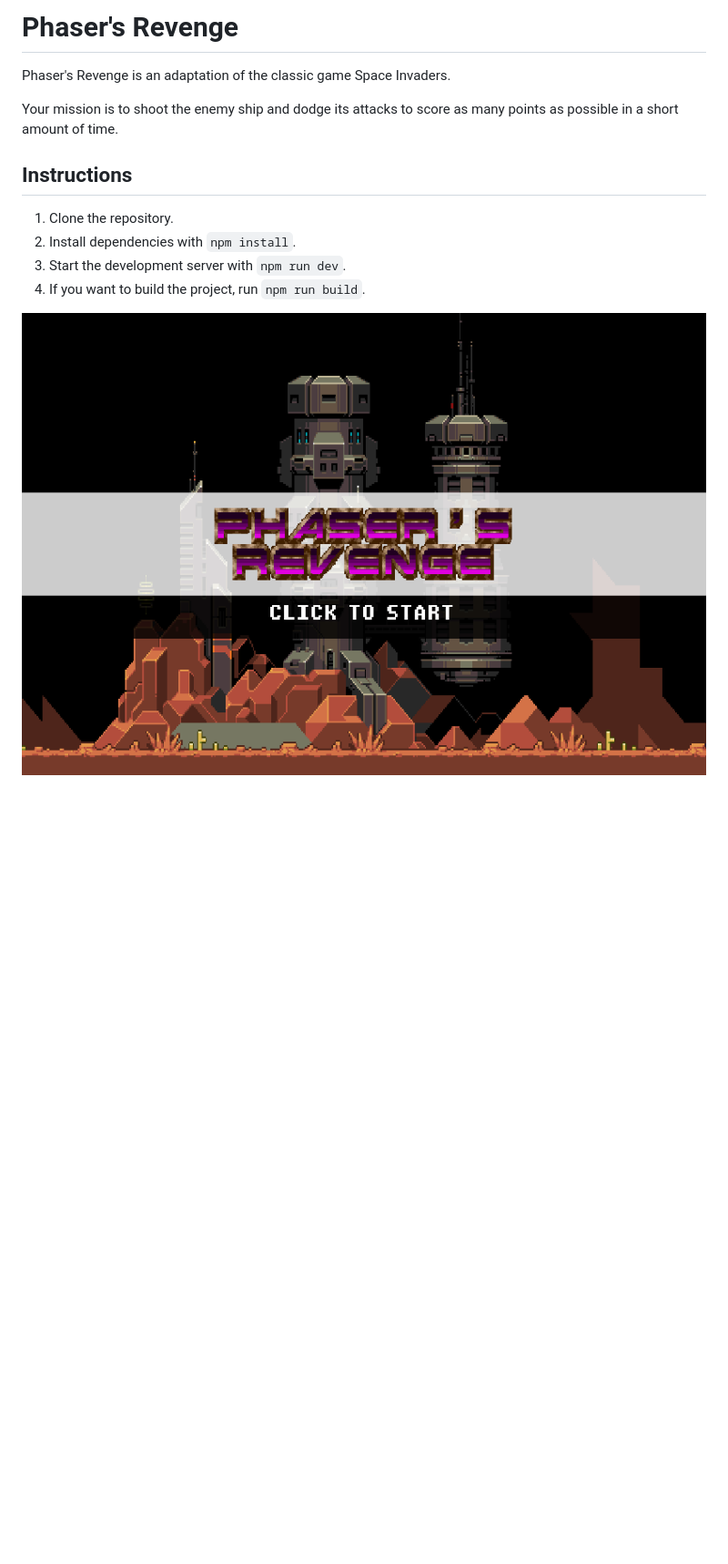
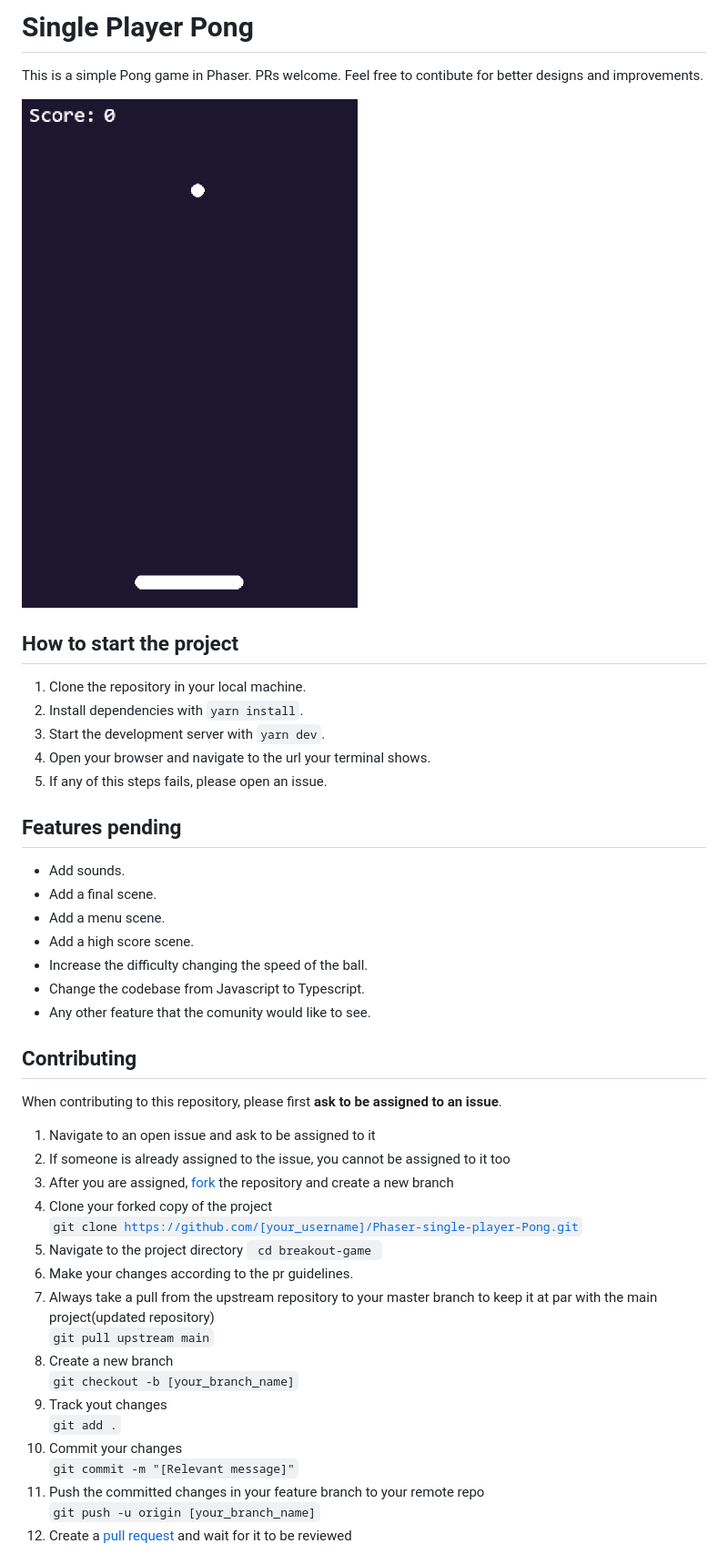
Before and after one commit to Davichobits/Phaser-single-player-Pong, a Markdown page: readme.md, the part around the change printed below. Shown: that part at 91% size. GitHub-like rendering; pictures changed too: public/assets/pong.gif (added); blank space fills up the shorter version.

```diff
--- a/readme.md
+++ b/readme.md
@@ -1,15 +1,41 @@
-# Phaser's Revenge
+# Single Player Pong
 
-Phaser's Revenge is an adaptation of the classic game Space Invaders.
+This is a simple Pong game in Phaser. PRs welcome. Feel free to contibute for better designs and improvements.
 
-Your mission is to shoot the enemy ship and dodge its attacks to score as many points as possible in a short amount of time.
+![pong](/public/assets/pong.gif)
 
-## Instructions
+## How to start the project
 
-1. Clone the repository.
-2. Install dependencies with `npm install`.
-3. Start the development server with `npm run dev`.
-4. If you want to build the project, run `npm run build`.
+1. Clone the repository in your local machine.
+2. Install dependencies with `yarn install`.
+3. Start the development server with `yarn dev`.
+4. Open your browser and navigate to the url your terminal shows.
+5. If any of this steps fails, please open an issue.
 
+## Features pending
 
-![screenshot](screenshot.png)
+-   Add sounds.
+-   Add a final scene.
+-   Add a menu scene.
+-   Add a high score scene.
+-   Increase the difficulty changing the speed of the ball.
+-   Change the codebase from Javascript to Typescript.
+-   Any other feature that the comunity would like to see.
+
+## Contributing
+
+When contributing to this repository, please first **ask to be assigned to an issue**.
+
+1. Navigate to an open issue and ask to be assigned to it
+2. If someone is already assigned to the issue, you cannot be assigned to it too
+3. After you are assigned, [fork](https://docs.github.com/en/get-started/quickstart/fork-a-repo) the repository and create a new branch
+4. Clone your forked copy of the project<br><code>git clone https://github.com/[your_username]/Phaser-single-player-Pong.git</code>
+5. Navigate to the project directory <code> cd breakout-game </code>
+6. Make your changes according to the pr guidelines.
+7. Always take a pull from the upstream repository to your master branch to keep it at par with the main project(updated repository) <br> <code>git pull upstream main</code>
+8. Create a new branch<br><code>git checkout -b [your_branch_name]</code>
+9. Track yout changes <br><code>git add .</code>
+10. Commit your changes <br><code>git commit -m "[Relevant message]"</code>
+11. Push the committed changes in your feature branch to your remote repo<br><code>git push -u origin [your_branch_name]</code>
+12. Create a [pull request](https://docs.github.com/en/pull-requests/collaborating-with-pull-requests/proposing-changes-to-your-work-with-pull-requests/creating-a-pull-request) and wait for it to be reviewed
+
```
Also changed, not shown: other parts of readme.md (+19 -0 lines).
